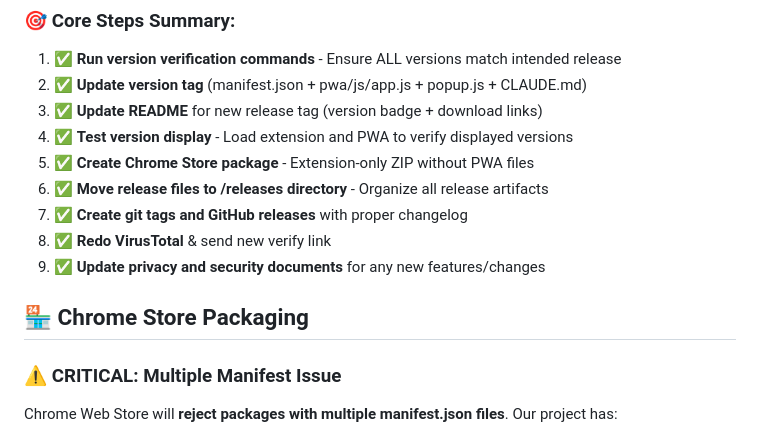
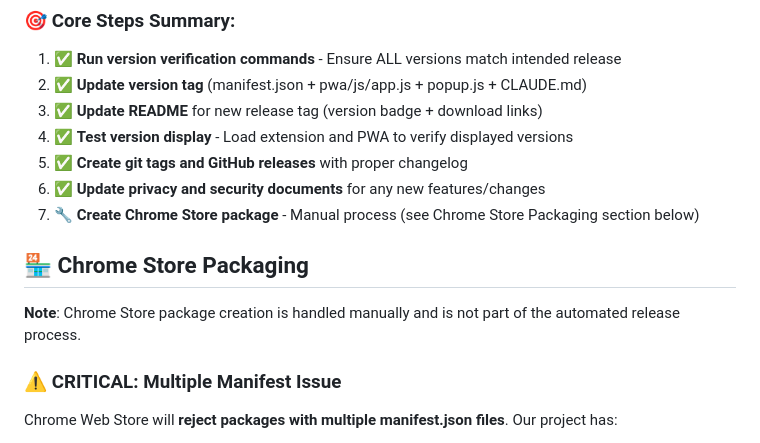
Before and after one commit to sonyschan/nyla-go, a Markdown page: CLAUDE.md, the part around the change. Rendered like a GitHub page.

Commit message:
📝 Update release process - Chrome Store package now manual
- Removed 'Create Chrome Store package' from automated release todo list
- Updated Core Steps Summary to reflect manual Chrome Store packaging
- Added note that Chrome Store package creation is handled manually
- Keeps automated release process focused on core version management

🤖 Generated with [Claude Code](https://claude.ai/code)

Co-Authored-By: Claude <noreply@anthropic.com>

```diff
--- a/CLAUDE.md
+++ b/CLAUDE.md
@@ -148,13 +148,13 @@ echo "❌ If any version is different, UPDATE IT before release!"
 2. ✅ **Update version tag** (manifest.json + pwa/js/app.js + popup.js + CLAUDE.md)
 3. ✅ **Update README** for new release tag (version badge + download links)
 4. ✅ **Test version display** - Load extension and PWA to verify displayed versions
-5. ✅ **Create Chrome Store package** - Extension-only ZIP without PWA files
-6. ✅ **Move release files to /releases directory** - Organize all release artifacts
-7. ✅ **Create git tags and GitHub releases** with proper changelog
-8. ✅ **Redo VirusTotal** & send new verify link
-9. ✅ **Update privacy and security documents** for any new features/changes
+5. ✅ **Create git tags and GitHub releases** with proper changelog
+6. ✅ **Update privacy and security documents** for any new features/changes
+7. 🔧 **Create Chrome Store package** - Manual process (see Chrome Store Packaging section below)
 
 ## 🏪 Chrome Store Packaging
+
+**Note**: Chrome Store package creation is handled manually and is not part of the automated release process.
 
 ### ⚠️ **CRITICAL: Multiple Manifest Issue**
 Chrome Web Store will **reject packages with multiple manifest.json files**. Our project has:
```
